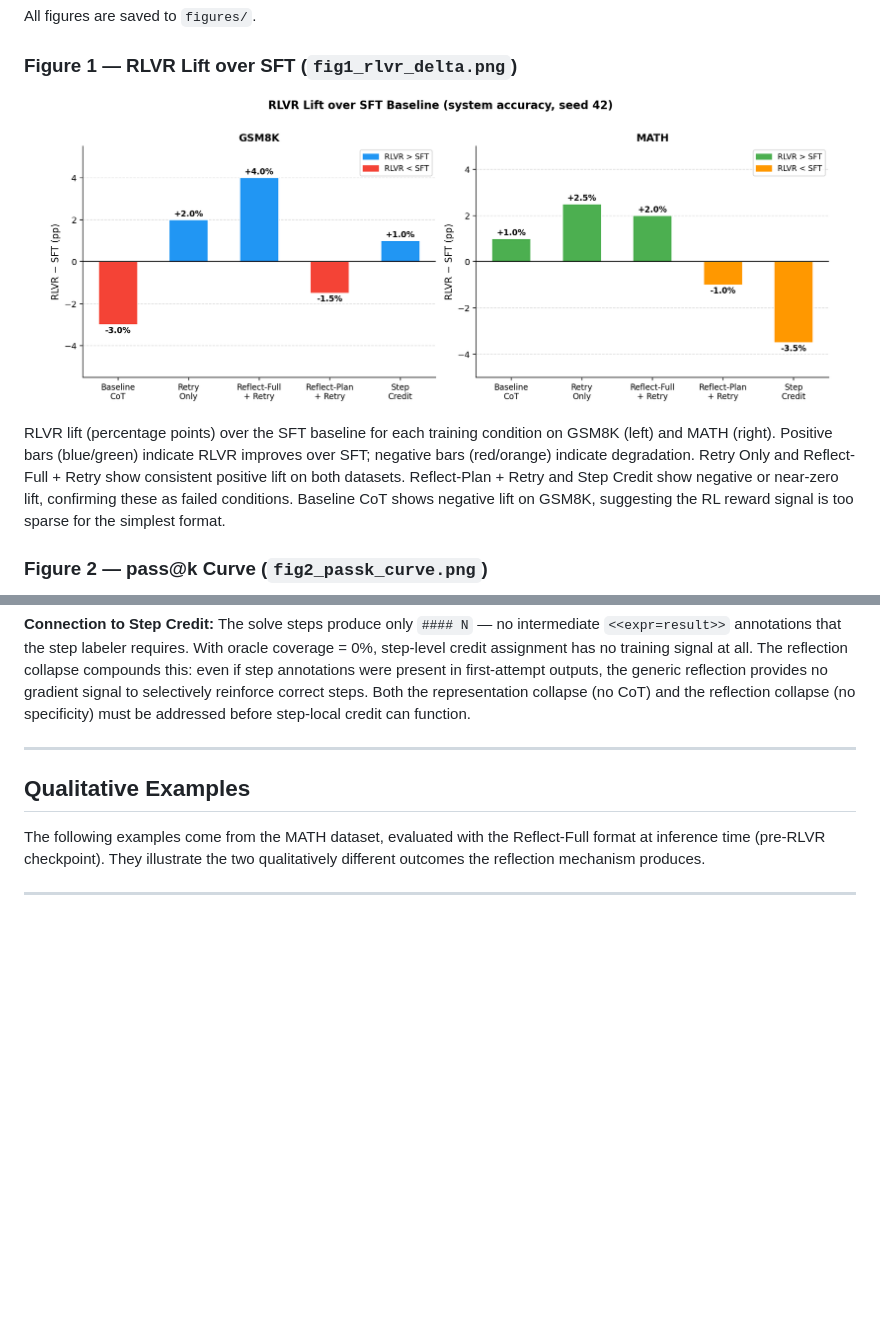
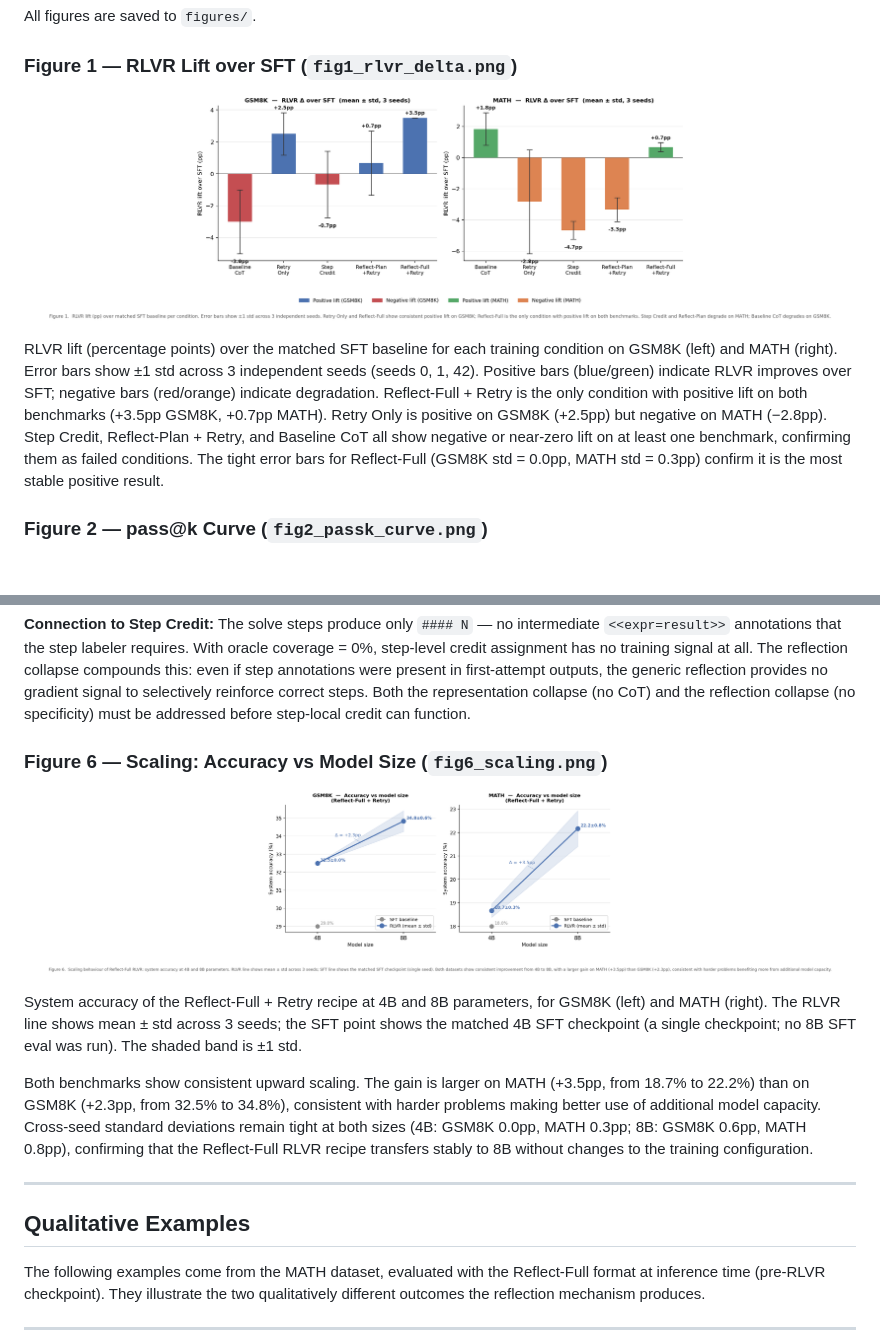
Before and after one commit to jpei33/lm-reflection-credit, a Markdown page: README.md, 2 parts joined by grey strips. GitHub-like rendering; pictures changed too: figures/fig1_rlvr_delta.png, figures/fig6_scaling.png (added); blank space fills up the shorter version.

```diff
--- a/README.md
+++ b/README.md
@@ -512,7 +512,7 @@ All figures are saved to `figures/`.
   <img src="figures/fig1_rlvr_delta.png" width="95%" />
 </p>
 
-RLVR lift (percentage points) over the SFT baseline for each training condition on GSM8K (left) and MATH (right). Positive bars (blue/green) indicate RLVR improves over SFT; negative bars (red/orange) indicate degradation. Retry Only and Reflect-Full + Retry show consistent positive lift on both datasets. Reflect-Plan + Retry and Step Credit show negative or near-zero lift, confirming these as failed conditions. Baseline CoT shows negative lift on GSM8K, suggesting the RL reward signal is too sparse for the simplest format.
+RLVR lift (percentage points) over the matched SFT baseline for each training condition on GSM8K (left) and MATH (right). Error bars show ±1 std across 3 independent seeds (seeds 0, 1, 42). Positive bars (blue/green) indicate RLVR improves over SFT; negative bars (red/orange) indicate degradation. Reflect-Full + Retry is the only condition with positive lift on both benchmarks (+3.5pp GSM8K, +0.7pp MATH). Retry Only is positive on GSM8K (+2.5pp) but negative on MATH (−2.8pp). Step Credit, Reflect-Plan + Retry, and Baseline CoT all show negative or near-zero lift on at least one benchmark, confirming them as failed conditions. The tight error bars for Reflect-Full (GSM8K std = 0.0pp, MATH std = 0.3pp) confirm it is the most stable positive result.
 
 ### Figure 2 — pass@k Curve (`fig2_passk_curve.png`)
 
@@ -569,6 +569,16 @@ FIX_PLAN: recheck calculations and assumptions
 Across 138 GSM8K reflections, 0 are unique (100% identical). The pattern holds across all three seeds and both datasets (163 MATH reflections, likewise 0 unique). The model learned a maximally generic diagnostic template during SFT training, and RL reinforcement did not break this mode. This is not a trivially suboptimal behaviour — the generic reflection does carry a weak signal (it always labels the error type as arithmetic, which is often true on GSM8K). But it conveys no problem-specific information, and the retry model cannot localise the error from it.
 
 **Connection to Step Credit:** The solve steps produce only `#### N` — no intermediate `<<expr=result>>` annotations that the step labeler requires. With oracle coverage = 0%, step-level credit assignment has no training signal at all. The reflection collapse compounds this: even if step annotations were present in first-attempt outputs, the generic reflection provides no gradient signal to selectively reinforce correct steps. Both the representation collapse (no CoT) and the reflection collapse (no specificity) must be addressed before step-local credit can function.
+
+### Figure 6 — Scaling: Accuracy vs Model Size (`fig6_scaling.png`)
+
+<p align="center">
+  <img src="figures/fig6_scaling.png" width="95%" />
+</p>
+
+System accuracy of the Reflect-Full + Retry recipe at 4B and 8B parameters, for GSM8K (left) and MATH (right). The RLVR line shows mean ± std across 3 seeds; the SFT point shows the matched 4B SFT checkpoint (a single checkpoint; no 8B SFT eval was run). The shaded band is ±1 std.
+
+Both benchmarks show consistent upward scaling. The gain is larger on MATH (+3.5pp, from 18.7% to 22.2%) than on GSM8K (+2.3pp, from 32.5% to 34.8%), consistent with harder problems making better use of additional model capacity. Cross-seed standard deviations remain tight at both sizes (4B: GSM8K 0.0pp, MATH 0.3pp; 8B: GSM8K 0.6pp, MATH 0.8pp), confirming that the Reflect-Full RLVR recipe transfers stably to 8B without changes to the training configuration.
 
 ---
 
```
Also changed, not shown: 2 other files.
